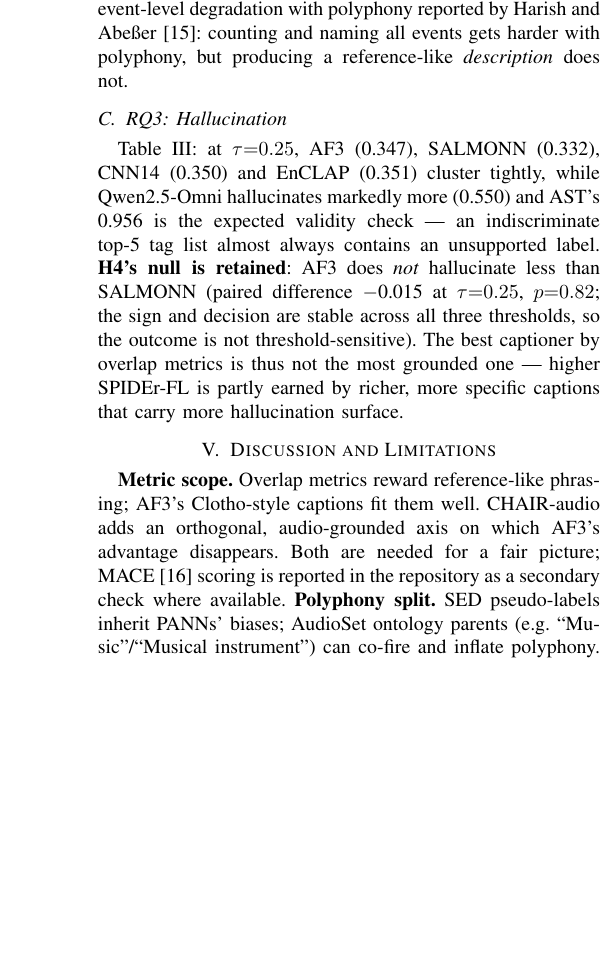
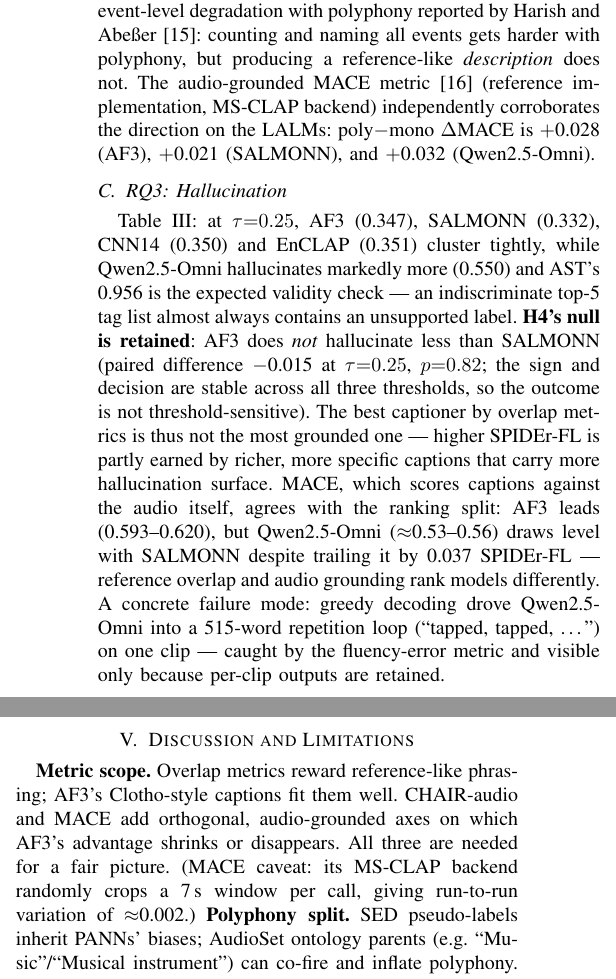
Before and after one commit to Zuraiz270/audio-to-text-captioning-using-LALMs, a LaTeX paper (deliverables/paper/main.tex): part of one column of page 3 of 4 before the commit and two parts of the columns of page 3 of 4 after it, the two joined at a grey line, cut so that both start at the same text, the shorter picture padded with empty space. Compiled offline with pdfLaTeX.

Commit message:
docs(paper): fold in final MACE results + Qwen repetition-loop failure mode

```diff
--- a/deliverables/paper/main.tex
+++ b/deliverables/paper/main.tex
@@ -197,6 +197,10 @@ to the trained systems at the caption-overlap level --- complementing the
 event-level degradation with polyphony reported by Harish and
 Abe{\ss}er~\cite{harish2025dcase}: counting and naming all events gets harder
 with polyphony, but producing a reference-like \emph{description} does not.
+The audio-grounded MACE metric~\cite{dixit2024mace} (reference implementation,
+MS-CLAP backend) independently corroborates the direction on the LALMs:
+poly$-$mono $\Delta$MACE is $+$0.028 (AF3), $+$0.021 (SALMONN), and $+$0.032
+(Qwen2.5-Omni).
 
 \begin{table}[t]
 \centering
@@ -215,14 +219,21 @@ SALMONN (paired difference $-$0.015 at $\tau{=}0.25$, $p{=}0.82$; the sign and
 decision are stable across all three thresholds, so the outcome is not
 threshold-sensitive). The best captioner by overlap metrics is thus not the
 most grounded one --- higher SPIDEr-FL is partly earned by richer, more
-specific captions that carry more hallucination surface.
+specific captions that carry more hallucination surface. MACE, which scores
+captions against the audio itself, agrees with the ranking split: AF3 leads
+(0.593--0.620), but Qwen2.5-Omni ($\approx$0.53--0.56) draws level with
+SALMONN despite trailing it by 0.037 SPIDEr-FL --- reference overlap and audio
+grounding rank models differently. A concrete failure mode: greedy decoding
+drove Qwen2.5-Omni into a 515-word repetition loop (``tapped, tapped,
+\dots'') on one clip --- caught by the fluency-error metric and visible only
+because per-clip outputs are retained.
 
 \section{Discussion and Limitations}\label{sec:discussion}
 \textbf{Metric scope.} Overlap metrics reward reference-like phrasing; AF3's
-Clotho-style captions fit them well. CHAIR-audio adds an orthogonal,
-audio-grounded axis on which AF3's advantage disappears. Both are needed for a
-fair picture; MACE~\cite{dixit2024mace} scoring is reported in the repository
-as a secondary check where available.
+Clotho-style captions fit them well. CHAIR-audio and MACE add orthogonal,
+audio-grounded axes on which AF3's advantage shrinks or disappears. All three
+are needed for a fair picture. (MACE caveat: its MS-CLAP backend randomly
+crops a 7\,s window per call, giving run-to-run variation of $\approx$0.002.)
 \textbf{Polyphony split.} SED pseudo-labels inherit PANNs' biases; AudioSet
 ontology parents (e.g.\ ``Music''/``Musical instrument'') can co-fire and
 inflate polyphony. The reference-entity audit supports the split's direction.
```
